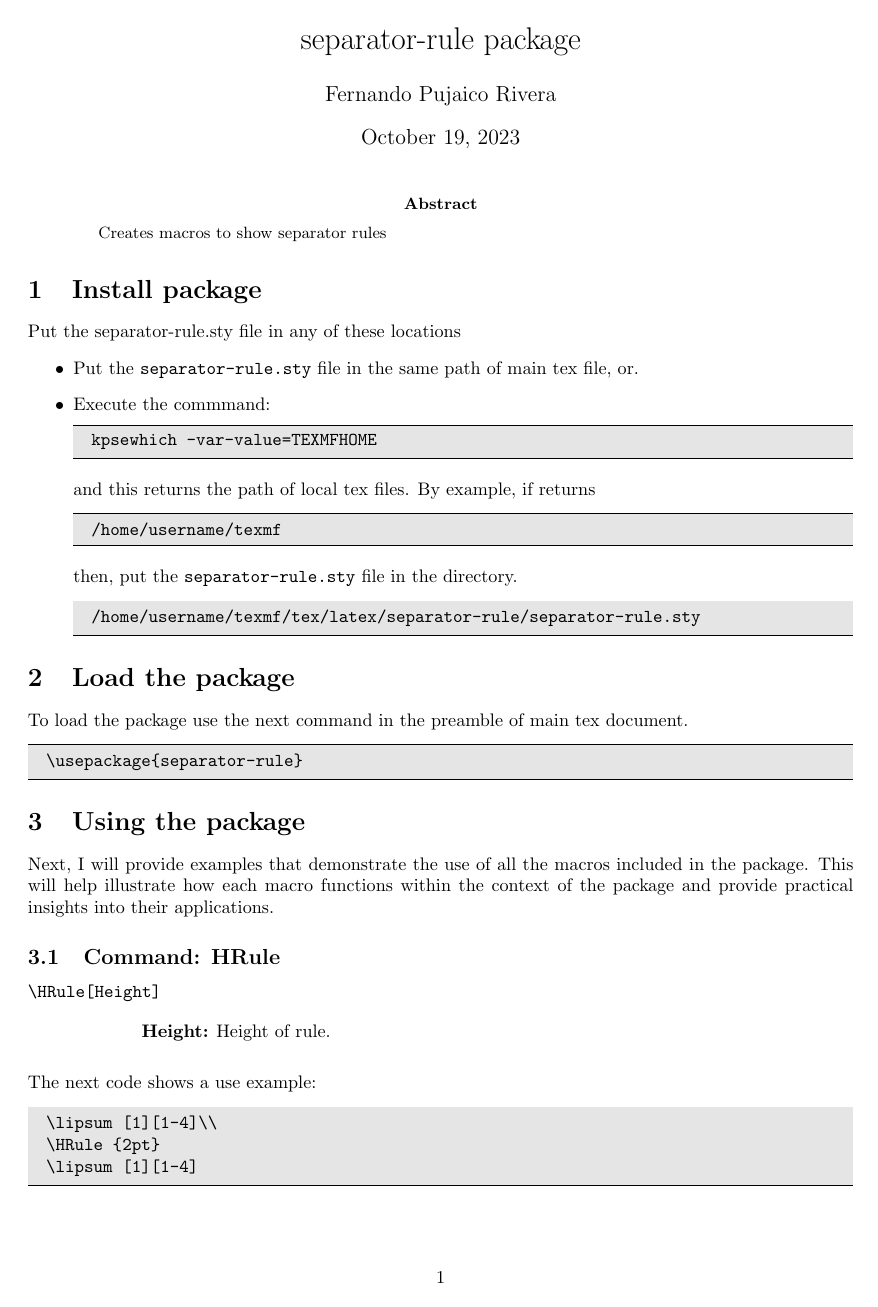
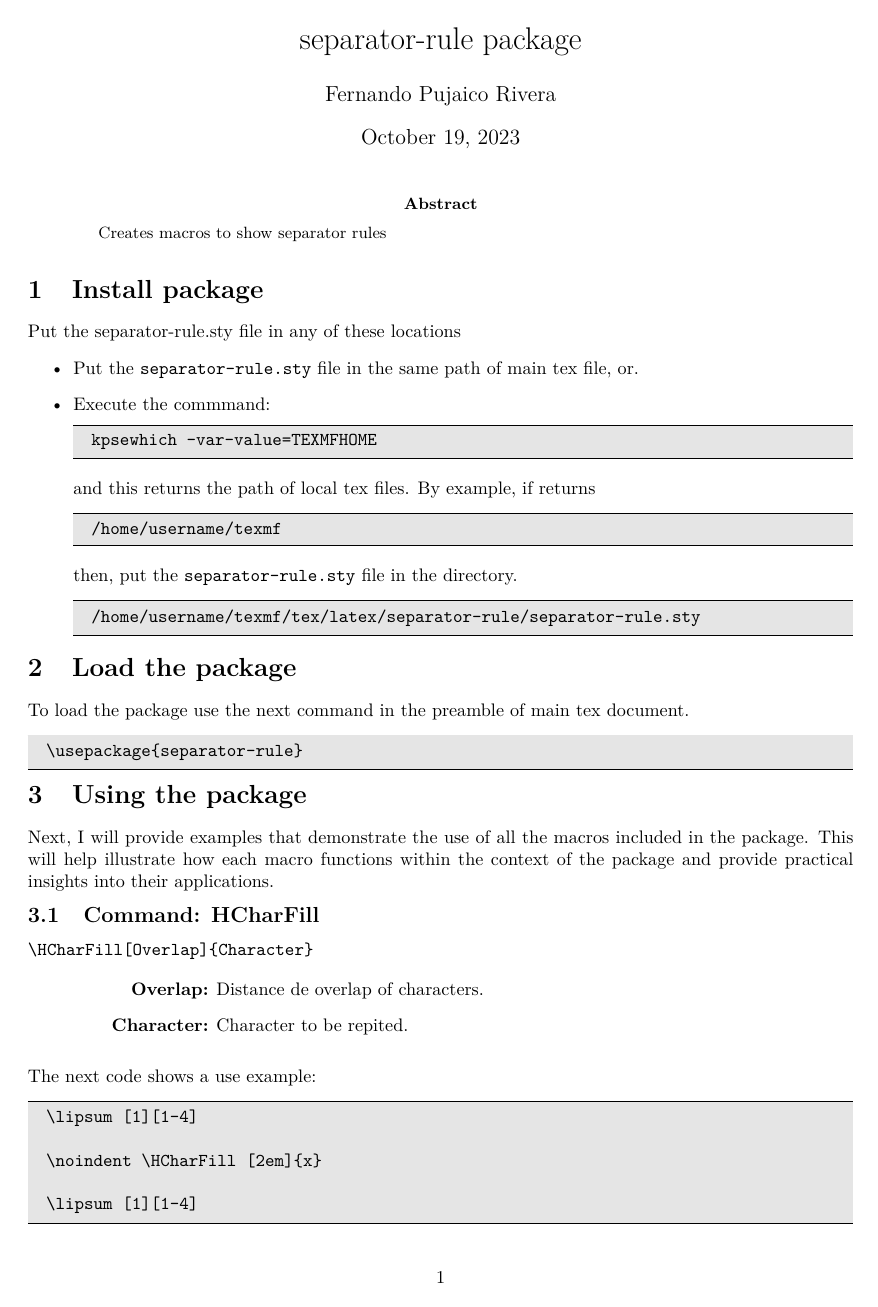
Before and after one commit to trucomanx-latex-packages/separator-rule, a LaTeX paper (separator-rule.tex, which reads separator-rule.sty): page 1 of 10 before the commit and page 1 of 11 after it. Compiled offline with pdfLaTeX.

Commit message:
ordenando

```diff
--- a/separator-rule.sty
+++ b/separator-rule.sty
@@ -4,6 +4,7 @@
 \NeedsTeXFormat{LaTeX2e}
 \ProvidesPackage{separator-rule}[2022/05/21 Package with macros to the math enviroment]
 
+\RequirePackage{xcolor}
 \RequirePackage{xkeyval}
 
 %\RequirePackage{amsmath}
@@ -12,6 +13,8 @@
 \RequirePackage{graphicx} %% needed for \resizebox
 \RequirePackage{pgfornament}
 \RequirePackage{varwidth}
+\RequirePackage{calc}   % sin esto no funciona bien \dimexpr (sobreescribe \dimexpr de latex)
+
 
 % Options
 %\DeclareOption{red}{\renewcommand{\wordcolour}{sharelatexcolour}}
@@ -23,6 +26,69 @@
 %%%%%%%%%%%%%%%%%%%%%%%%%%%%%%%%%%%%%%%%%%%%%%%%%%%%%%%%%%%%%%%%%%%%%%%%%%%%%%%%
 %%%% Macros
 %%%%%%%%%%%%%%%%%%%%%%%%%%%%%%%%%%%%%%%%%%%%%%%%%%%%%%%%%%%%%%%%%%%%%%%%%%%%%%%%
+
+%-------------------------------------------------------------------------------
+%	Horizontal char fill
+%-------------------------------------------------------------------------------
+%   \HCharFill[1em]{=}
+%-------------------------------------------------------------------------------
+\newcommand{\HCharFill}[2][1em]{%
+  \leavevmode
+  \cleaders\hbox to #1{\hss#2\hss}\hfill
+  \kern0pt
+}
+
+
+%-------------------------------------------------------------------------------
+%	Horizontal PGF ornament fill
+%-------------------------------------------------------------------------------
+%   \HPgfoFill[1em]{=}
+%-------------------------------------------------------------------------------
+\makeatletter
+\define@key{HPgfoFillKeys}{Width}{\def\HPgfoFillKeys@Width{#1}}
+\define@key{HPgfoFillKeys}{Color}{\def\HPgfoFillKeys@Color{#1}}
+\define@key{HPgfoFillKeys}{Symmetry}{\def\HPgfoFillKeys@Symmetry{#1}}
+
+\newcommand{\HPgfoFill}[2][]{%
+\setkeys{HPgfoFillKeys}{
+Width=2cm,
+Color=black,
+Symmetry=none,
+}%
+\setkeys{HPgfoFillKeys}{#1}%
+\leavevmode
+\cleaders\hbox to \HPgfoFillKeys@Width{\hss\pgfornament[
+symmetry=\HPgfoFillKeys@Symmetry,
+color=\HPgfoFillKeys@Color,
+width=\HPgfoFillKeys@Width
+]{#2}\hss}\hfill
+\kern0pt
+}
+
+\makeatother
+
+%-------------------------------------------------------------------------------
+%	Horizontal Graphics fill
+%-------------------------------------------------------------------------------
+%   \HPgfoFill[1em]{=}
+%-------------------------------------------------------------------------------
+\makeatletter
+\define@key{HGraphicFillKeys}{Width}{\def\HGraphicFillKeys@Width{#1}}
+
+\newcommand{\HGraphicFill}[2][]{%
+\setkeys{HGraphicFillKeys}{
+Width=2cm,
+}%
+\setkeys{HGraphicFillKeys}{#1}%
+\leavevmode
+\cleaders\hbox to \HGraphicFillKeys@Width{\hss\includegraphics[
+width=\HGraphicFillKeys@Width
+]{#2}\hss}\hfill
+\kern0pt
+}
+
+\makeatother
+
 %-------------------------------------------------------------------------------
 %	Horizontal separator line
 %-------------------------------------------------------------------------------
@@ -85,31 +151,27 @@ OrnamentColor=black,
 TextFormat=\bfseries,
 TextColor=black,
 BeforeSpace=-5pt,
-AfterSpace=5pt,
+AfterSpace=0pt,
 }%
-
+%
 \setkeys{HPgfoTextRuleKeys}{#1}%
-
-\vskip \HPgfoTextRuleKeys@BeforeSpace%
+%
+\leavevmode\vspace{\HPgfoTextRuleKeys@BeforeSpace}%
 \noindent\makebox[\linewidth][c]{
 \pgfornament[color=\HPgfoTextRuleKeys@OrnamentColor,width=\HPgfoTextRuleKeys@OrnamentWidth]{#2}%
 \hspace{\HPgfoTextRuleKeys@Separator}%
 \raisebox{-.5ex}
 {%
-%\begin{center}
 \begin{varwidth}{%
-\textwidth
--2\dimexpr\HPgfoTextRuleKeys@OrnamentWidth\relax
--2\dimexpr\HPgfoTextRuleKeys@Separator\relax
-}
+\textwidth-2\dimexpr\HPgfoTextRuleKeys@OrnamentWidth\relax-2\dimexpr\HPgfoTextRuleKeys@Separator\relax%
+}%
 \centering
 \expandafter{\color{\HPgfoTextRuleKeys@TextColor}\HPgfoTextRuleKeys@TextFormat#3}%
 \end{varwidth}%
-%\end{center}
 }%
 \hspace{\HPgfoTextRuleKeys@Separator}%
 \pgfornament[color=\HPgfoTextRuleKeys@OrnamentColor,width=\HPgfoTextRuleKeys@OrnamentWidth,symmetry=v]{#2}%
 }
-\vskip \HPgfoTextRuleKeys@AfterSpace
-}
+\leavevmode\vspace{\HPgfoTextRuleKeys@AfterSpace}%
+}%
 \makeatother
--- a/separator-rule.tex
+++ b/separator-rule.tex
@@ -7,6 +7,7 @@
 \usepackage{mdframed}
 \usepackage{xcolor}
 \usepackage{hyperref}
+\usepackage{lmodern}  % The lmodern package was used just to have access to a 80pt font size.
 
 \usepackage{pgffor}
 \usepackage{ifthen}
@@ -32,16 +35,19 @@
 \medskip
 \noindent The next code shows a use example:
 \begin{mdframed}[backgroundcolor=black!10,rightline=false,leftline=false]
-\noindent
-\texttt{\detokenize{\lipsum[1][1-4]\\}}\\
-\texttt{\detokenize{#1}}\\
-\texttt{\detokenize{\lipsum[1][1-4]}}
+\noindent\texttt{\detokenize{\lipsum[1][1-4]}}\\
+
+\noindent\texttt{\detokenize{#1}}\\
+
+\noindent\texttt{\detokenize{\lipsum[1][1-4]}}
 \end{mdframed}
 
 \medskip
 \noindent
-\lipsum[1][1-4]\\
+\lipsum[1][1-4]
+
 #1
+
 \lipsum[1][1-4]
 ~\\
 \medskip
@@ -89,10 +95,11 @@ then, put the \texttt{separator-rule.sty} file in the directory.
 \end{verbatim}
 \end{mdframed}
 \end{itemize}
-
+\vspace{-2ex}
 
 
 %%%%%%%%%%%%%%%%%%%%%%%%%%%%%%%%%%%%%%%%%%%%%%%%%%%%%%%%%%%%%%%%%%%%%%%%%%%%%%%%%%%%%%%%%%%%%%%%%
+\vspace{-2ex}
 \section{Load the package}
 To load the package use the next command in the preamble of main tex document.
 
@@ -101,10 +108,24 @@ To load the package use the next command in the preamble of main tex document.
 \usepackage{separator-rule}
 \end{verbatim}
 \end{mdframed}
-
+\vspace{-2ex}
 
 %%%%%%%%%%%%%%%%%%%%%%%%%%%%%%%%%%%%%%%%%%%%%%%%%%%%%%%%%%%%%%%%%%%%%%%%%%%%%%%%%%%%%%%%%%%%%%%%%
+\vspace{-2ex}
 \section{Using the package}
 Next, I will provide examples that demonstrate the use of all the macros included in the package.
 This will help illustrate how each macro functions within the context of the package and provide
 practical insights into their applications.
+
+%%%%%%%%%%%%%%%%%%%%%%%%%%%%%%%%%%%%%%%%%%%%%%%%%%%%%%%%%%%%%%%%%%%%%%%%%%%%%%%%%%%%%%%%%%%%%%%%%
+%%%%%%%%%%%%%%%%%%%%%%%%%%%%%%%%%%%%%%%%%%%%%%%%%%%%%%%%%%%%%%%%%%%%%%%%%%%%%%%%%%%%%%%%%%%%%%%%%
+\vspace{-2ex}
+\subsection{Command: HCharFill }
+\begin{verbatim}
+\HCharFill[Overlap]{Character}
+\end{verbatim}
+\begin{mydescription}
+ \item[Overlap:] Distance de overlap of characters.
+ \item[Character:] Character to be repited.
+\end{mydescription}
+\EXAMPLEOFSEPARATORRULE{\noindent\HCharFill[2em]{x}}
```
Also changed, not shown: chan-chan.png (added), separator-rule.pdf, separator-rule.tex (39 more changed lines), 1 other file.
